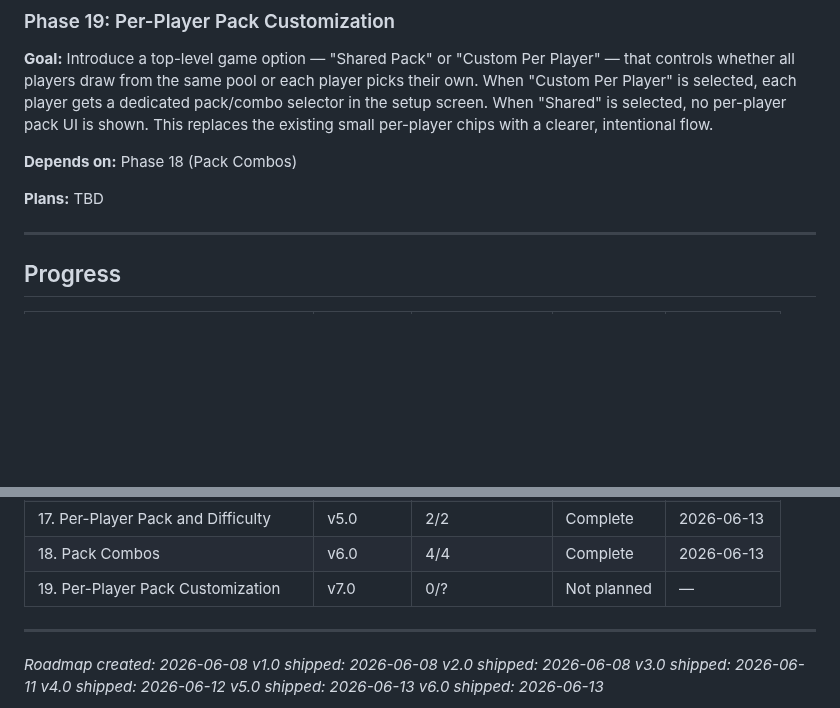
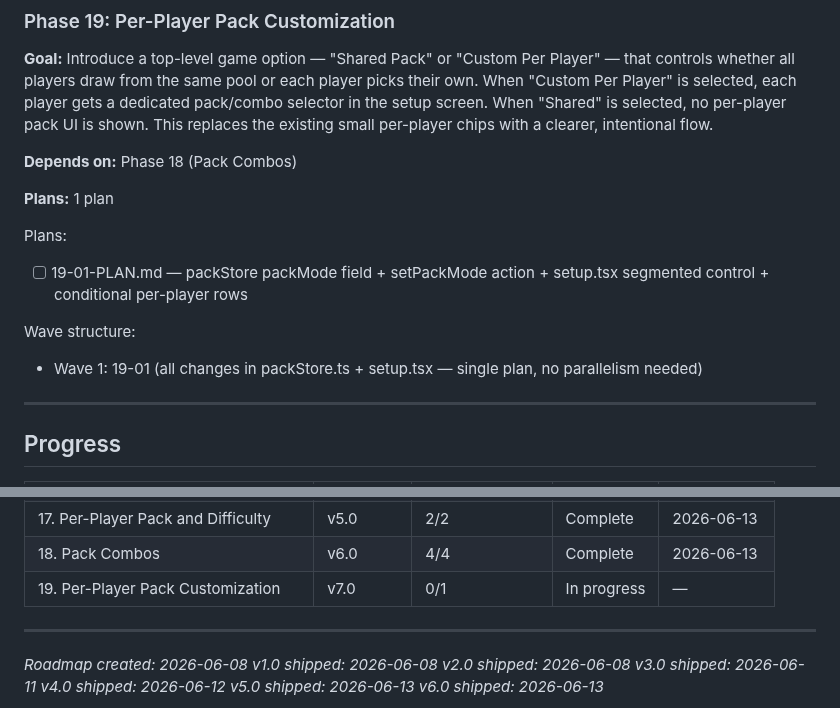
Before and after one commit to kbsimple/trivial-world, a Markdown page: .planning/ROADMAP.md, 2 parts joined by grey strips. GitHub-like rendering; blank space fills up the shorter version.

Commit message:
docs(19): create phase 19 plan — per-player pack customization
Co-Authored-By: Claude Sonnet 4.6 <noreply@anthropic.com>

```diff
--- a/.planning/ROADMAP.md
+++ b/.planning/ROADMAP.md
@@ -93,7 +93,13 @@ Wave structure:
 
 **Depends on:** Phase 18 (Pack Combos)
 
-**Plans:** TBD
+**Plans:** 1 plan
+
+Plans:
+- [ ] 19-01-PLAN.md — packStore packMode field + setPackMode action + setup.tsx segmented control + conditional per-player rows
+
+Wave structure:
+- Wave 1: 19-01 (all changes in packStore.ts + setup.tsx — single plan, no parallelism needed)
 
 ---
 
@@ -119,7 +125,7 @@ Wave structure:
 | 16. CLI Bulk Question Generation | v5.0 | 4/4 | Complete | 2026-06-13 |
 | 17. Per-Player Pack and Difficulty | v5.0 | 2/2 | Complete | 2026-06-13 |
 | 18. Pack Combos | v6.0 | 4/4 | Complete | 2026-06-13 |
-| 19. Per-Player Pack Customization | v7.0 | 0/? | Not planned | — |
+| 19. Per-Player Pack Customization | v7.0 | 0/1 | In progress | — |
 
 ---
 
```
Also changed, not shown: 1 other file.
